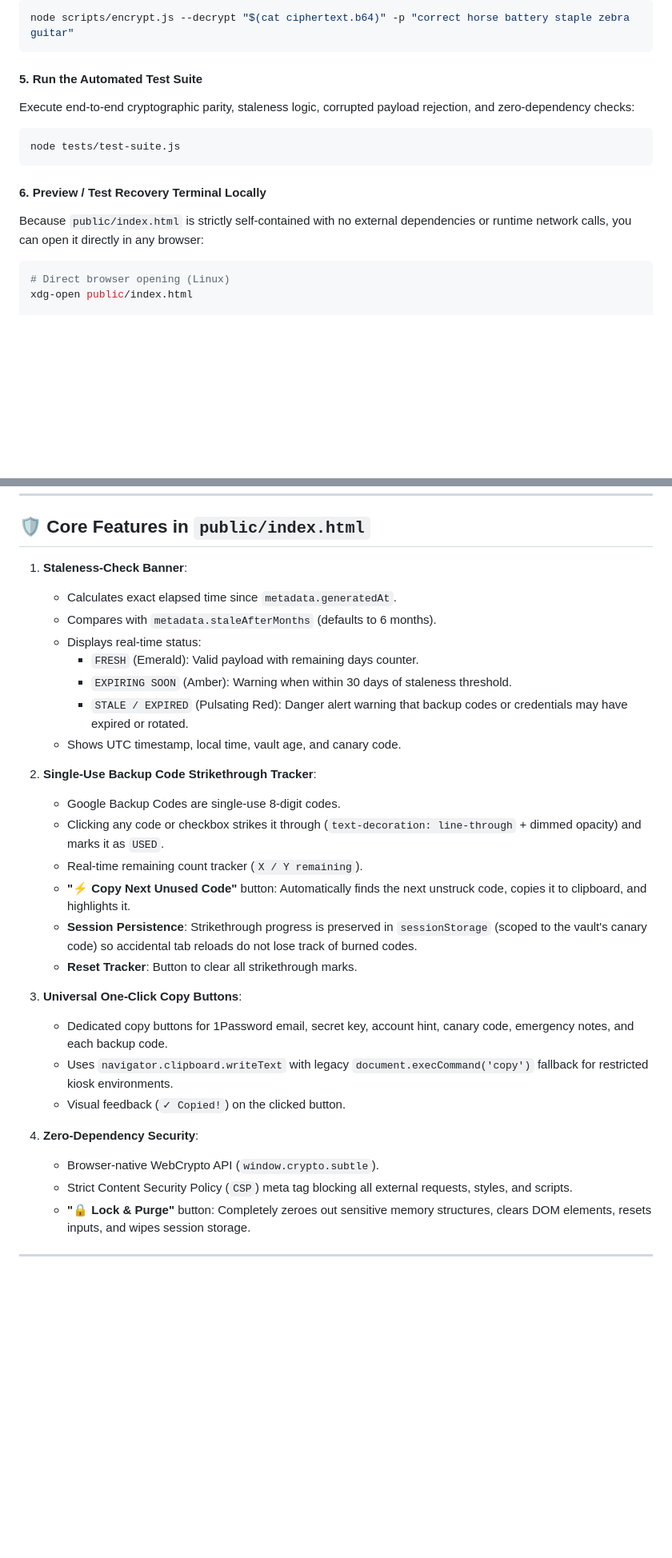
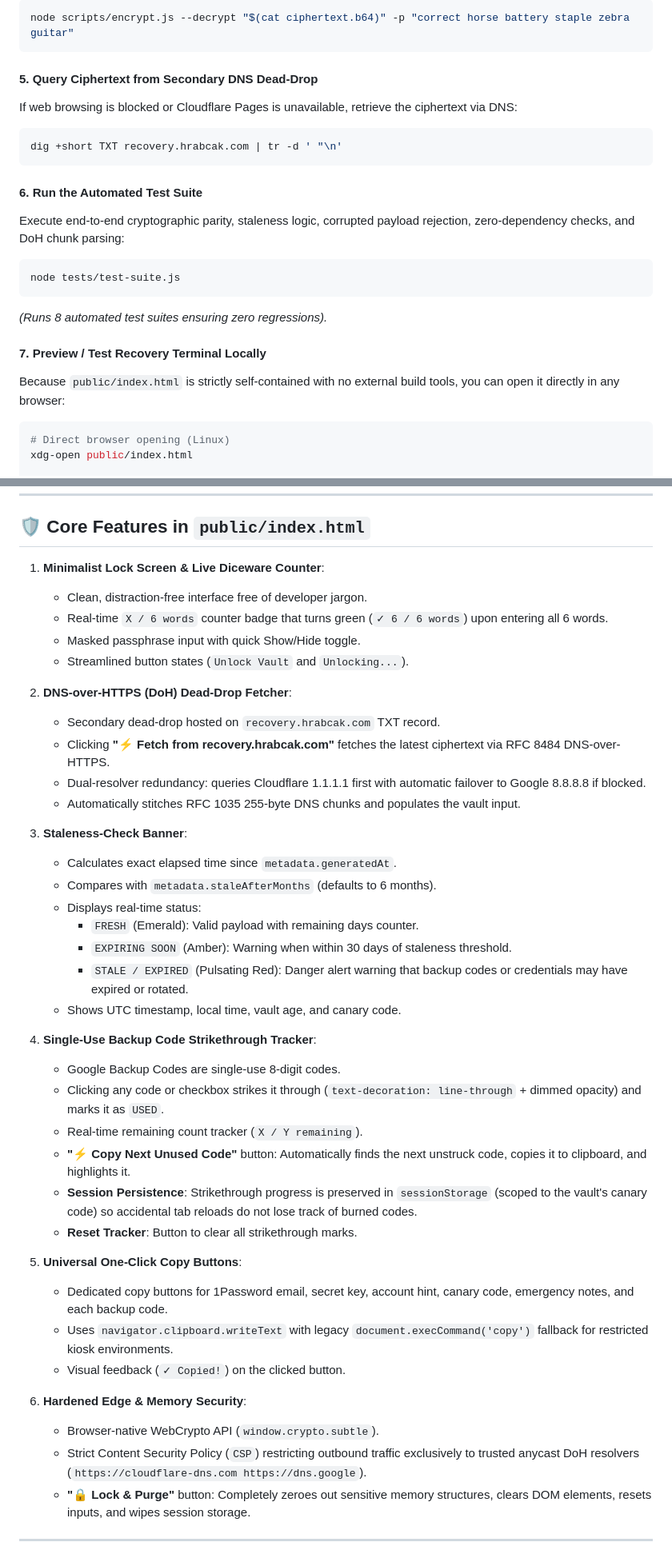
Before and after one commit to janhrabcak/identity-recovery, a Markdown page: README.md, 2 parts joined by grey strips. Shown at 80% size. Drawn GitHub-style; blank space fills up the shorter version.

Commit message:
docs: sync README and SPEC with minimalist UI, DNS dead-drop, DoH, and updated CSP

````diff
--- a/README.md
+++ b/README.md
@@ -131,14 +135,21 @@ Verify that a ciphertext string decrypts correctly with the passphrase:
 node scripts/encrypt.js --decrypt "$(cat ciphertext.b64)" -p "correct horse battery staple zebra guitar"
 ```
 
-#### 5. Run the Automated Test Suite
-Execute end-to-end cryptographic parity, staleness logic, corrupted payload rejection, and zero-dependency checks:
+#### 5. Query Ciphertext from Secondary DNS Dead-Drop
+If web browsing is blocked or Cloudflare Pages is unavailable, retrieve the ciphertext via DNS:
+```bash
+dig +short TXT recovery.hrabcak.com | tr -d ' "\n'
+```
+
+#### 6. Run the Automated Test Suite
+Execute end-to-end cryptographic parity, staleness logic, corrupted payload rejection, zero-dependency checks, and DoH chunk parsing:
 ```bash
 node tests/test-suite.js
 ```
+*(Runs 8 automated test suites ensuring zero regressions).*
 
-#### 6. Preview / Test Recovery Terminal Locally
-Because `public/index.html` is strictly self-contained with no external dependencies or runtime network calls, you can open it directly in any browser:
+#### 7. Preview / Test Recovery Terminal Locally
+Because `public/index.html` is strictly self-contained with no external build tools, you can open it directly in any browser:
 ```bash
 # Direct browser opening (Linux)
 xdg-open public/index.html
@@ -184,7 +195,19 @@ python3 -m http.server 8080 --directory public
 
 ## 🛡️ Core Features in `public/index.html`
 
-1. **Staleness-Check Banner**:
+1. **Minimalist Lock Screen & Live Diceware Counter**:
+   - Clean, distraction-free interface free of developer jargon.
+   - Real-time `X / 6 words` counter badge that turns green (`✓ 6 / 6 words`) upon entering all 6 words.
+   - Masked passphrase input with quick Show/Hide toggle.
+   - Streamlined button states (`Unlock Vault` and `Unlocking...`).
+
+2. **DNS-over-HTTPS (DoH) Dead-Drop Fetcher**:
+   - Secondary dead-drop hosted on `recovery.hrabcak.com` TXT record.
+   - Clicking **"⚡ Fetch from recovery.hrabcak.com"** fetches the latest ciphertext via RFC 8484 DNS-over-HTTPS.
+   - Dual-resolver redundancy: queries Cloudflare 1.1.1.1 first with automatic failover to Google 8.8.8.8 if blocked.
+   - Automatically stitches RFC 1035 255-byte DNS chunks and populates the vault input.
+
+3. **Staleness-Check Banner**:
    - Calculates exact elapsed time since `metadata.generatedAt`.
    - Compares with `metadata.staleAfterMonths` (defaults to 6 months).
    - Displays real-time status:
@@ -193,7 +216,7 @@ python3 -m http.server 8080 --directory public
      - `STALE / EXPIRED` (Pulsating Red): Danger alert warning that backup codes or credentials may have expired or rotated.
    - Shows UTC timestamp, local time, vault age, and canary code.
 
-2. **Single-Use Backup Code Strikethrough Tracker**:
+4. **Single-Use Backup Code Strikethrough Tracker**:
    - Google Backup Codes are single-use 8-digit codes.
    - Clicking any code or checkbox strikes it through (`text-decoration: line-through` + dimmed opacity) and marks it as `USED`.
    - Real-time remaining count tracker (`X / Y remaining`).
@@ -201,14 +224,14 @@ python3 -m http.server 8080 --directory public
    - **Session Persistence**: Strikethrough progress is preserved in `sessionStorage` (scoped to the vault's canary code) so accidental tab reloads do not lose track of burned codes.
    - **Reset Tracker**: Button to clear all strikethrough marks.
 
-3. **Universal One-Click Copy Buttons**:
+5. **Universal One-Click Copy Buttons**:
    - Dedicated copy buttons for 1Password email, secret key, account hint, canary code, emergency notes, and each backup code.
    - Uses `navigator.clipboard.writeText` with legacy `document.execCommand('copy')` fallback for restricted kiosk environments.
    - Visual feedback (`✓ Copied!`) on the clicked button.
 
-4. **Zero-Dependency Security**:
+6. **Hardened Edge & Memory Security**:
    - Browser-native WebCrypto API (`window.crypto.subtle`).
-   - Strict Content Security Policy (`CSP`) meta tag blocking all external requests, styles, and scripts.
+   - Strict Content Security Policy (`CSP`) restricting outbound traffic exclusively to trusted anycast DoH resolvers (`https://cloudflare-dns.com https://dns.google`).
    - **"🔒 Lock & Purge"** button: Completely zeroes out sensitive memory structures, clears DOM elements, resets inputs, and wipes session storage.
 
 ---
````
Also changed, not shown: other parts of README.md (+6 -2 lines), SPEC.md (+26 -8 lines).
